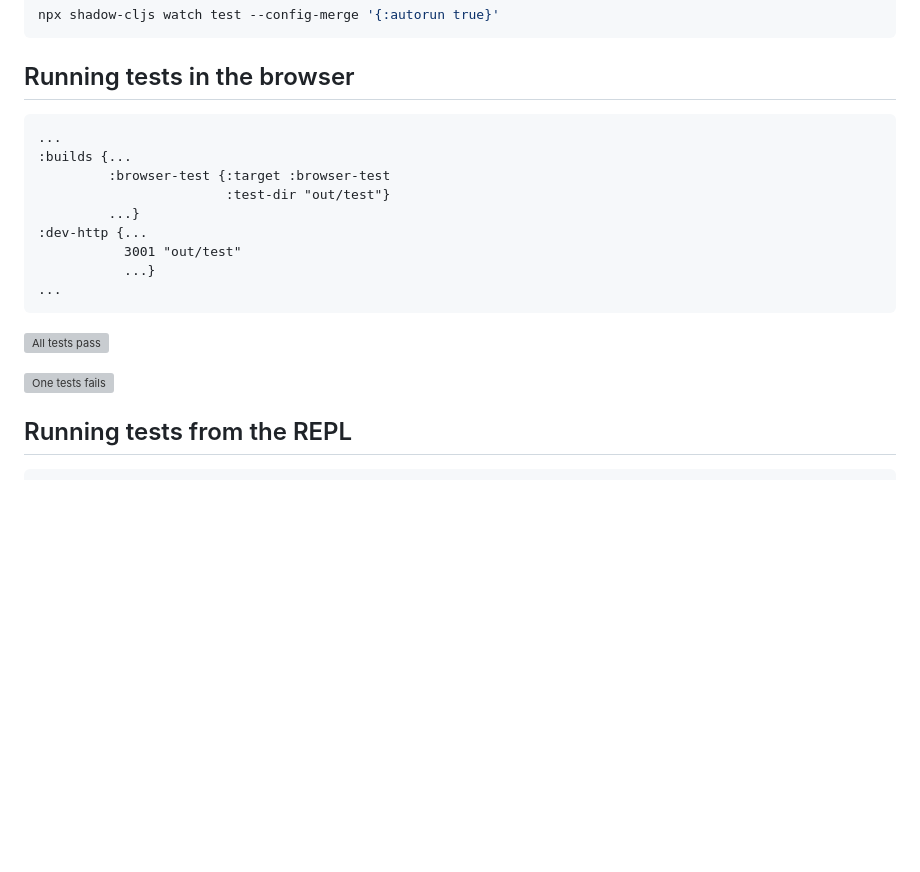
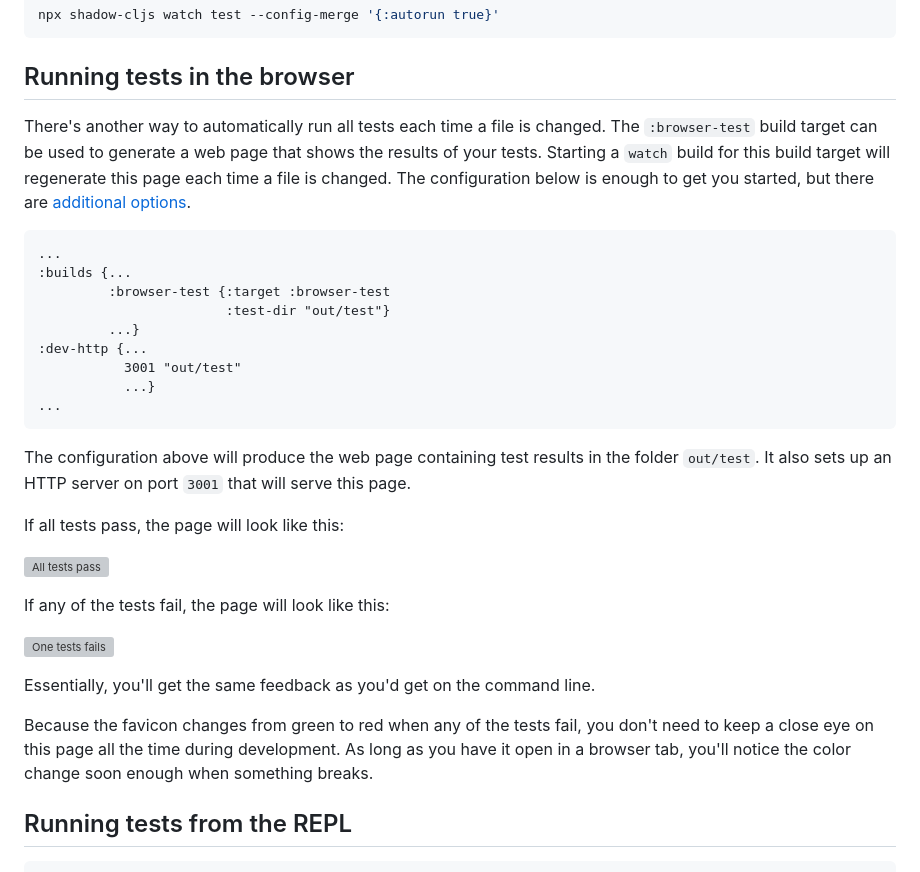
Before and after one commit to cofx22/blog, a Markdown page: posts/shadow-cljs-tests.md, the part around the change. Drawn GitHub-style; blank space fills up the shorter version; grey boxes are pictures that could not be loaded.

Commit message:
Finish section about browser tests

````diff
--- a/posts/shadow-cljs-tests.md
+++ b/posts/shadow-cljs-tests.md
@@ -110,6 +110,11 @@ npx shadow-cljs watch test --config-merge '{:autorun true}'
 
 ## Running tests in the browser
 
+There's another way to automatically run all tests each time a file is changed.
+The `:browser-test` build target can be used to generate a web page that shows the results of your tests.
+Starting a `watch` build for this build target will regenerate this page each time a file is changed.
+The configuration below is enough to get you started, but there are [additional options](https://shadow-cljs.github.io/docs/UsersGuide.html#target-browser-test).
+
 ```clojure
 ...
 :builds {...
@@ -122,11 +127,22 @@ npx shadow-cljs watch test --config-merge '{:autorun true}'
 ...
 ```
 
+The configuration above will produce the web page containing test results in the folder `out/test`.
+It also sets up an HTTP server on port `3001` that will serve this page.
+
+If all tests pass, the page will look like this:
+
 ![All tests pass](assets/shadow-cljs-tests/success.png)
 
-
+If any of the tests fail, the page will look like this:
 
 ![One tests fails](assets/shadow-cljs-tests/failure.png)
+
+Essentially, you'll get the same feedback as you'd get on the command line.
+
+Because the favicon changes from green to red when any of the tests fail,
+you don't need to keep a close eye on this page all the time during development.
+As long as you have it open in a browser tab, you'll notice the color change soon enough when something breaks.
 
 ## Running tests from the REPL
 
````
